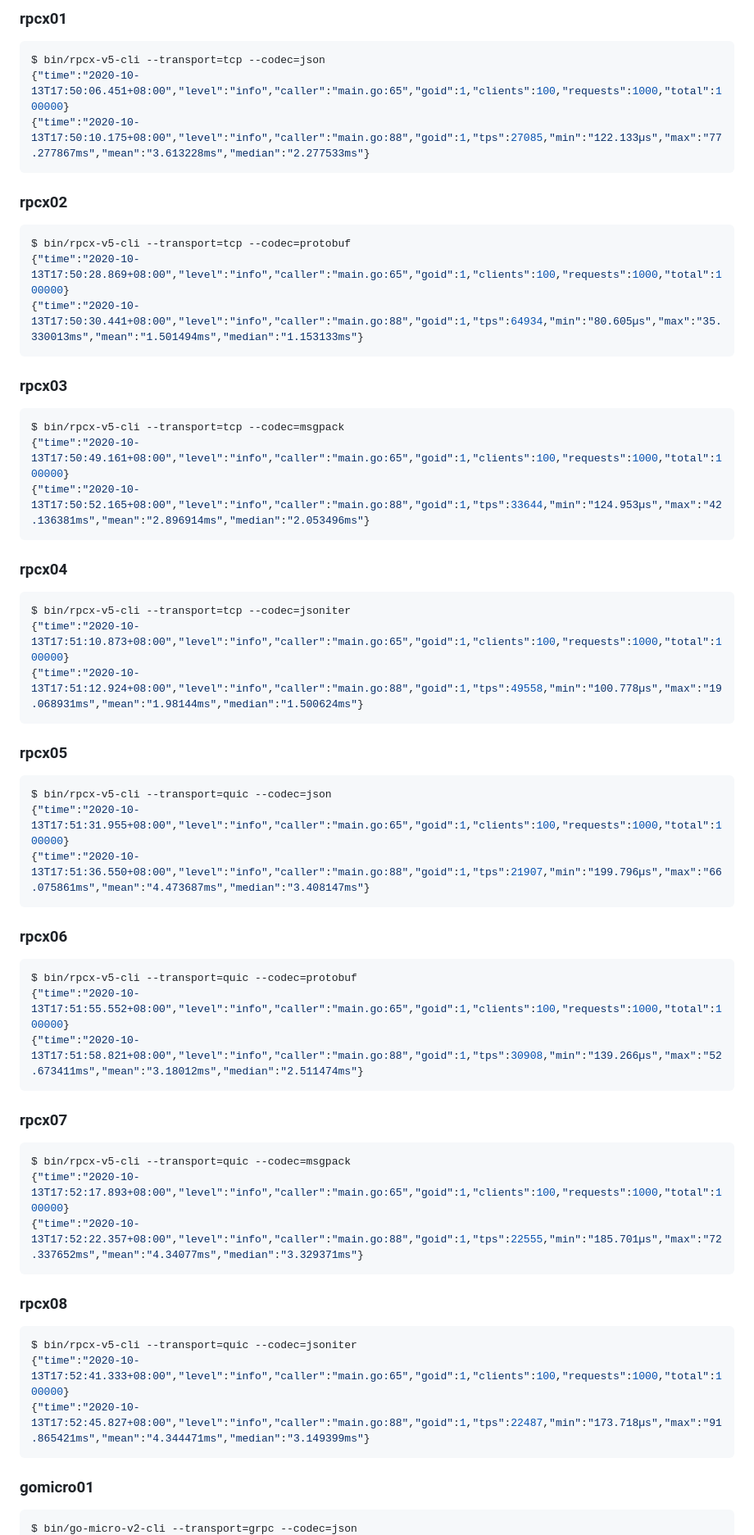
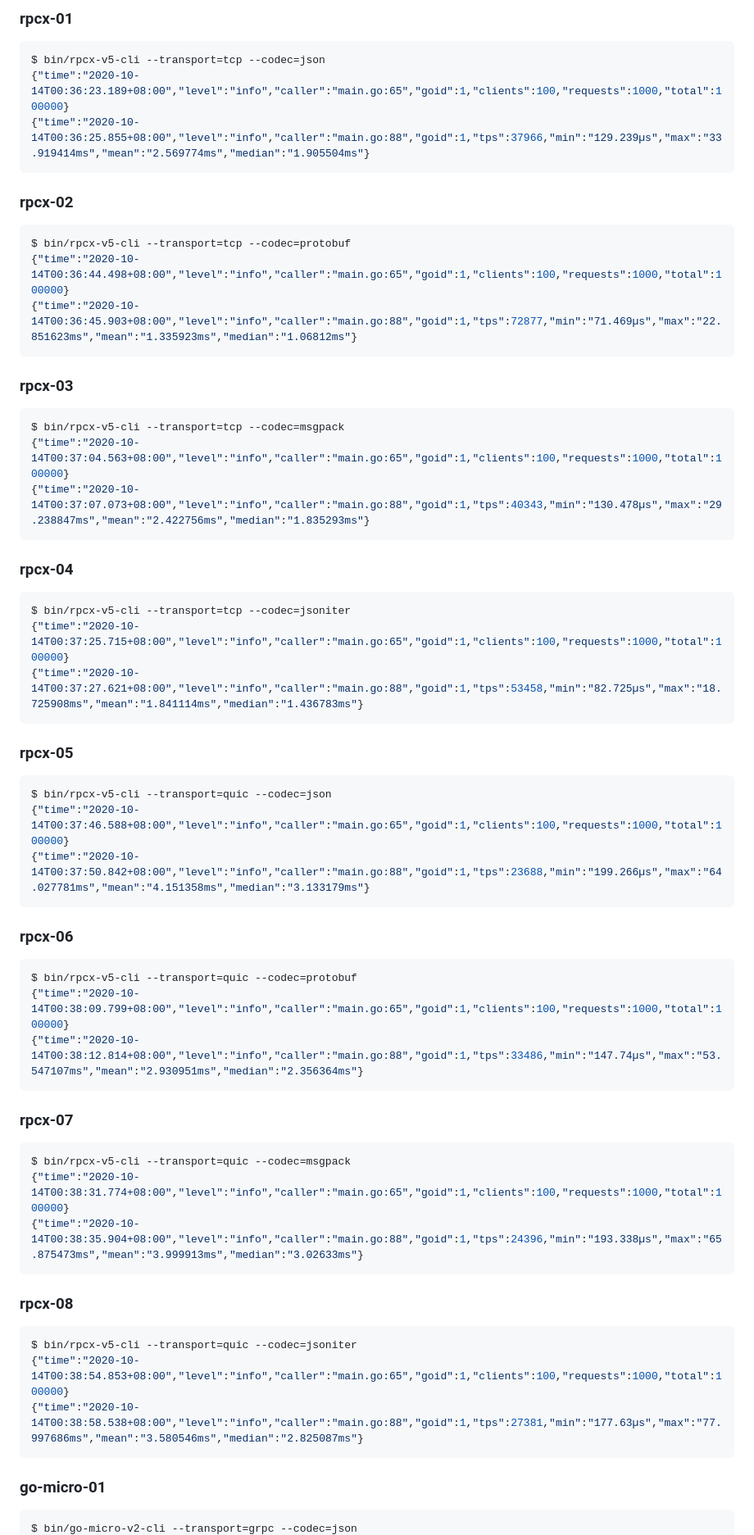
Before and after one commit to micro-svc/go-rpc-framework-benchmark, a Markdown page: README.md, the part around the change printed below. Shown: that part at 82% size. Drawn GitHub-style.

````diff
--- a/README.md
+++ b/README.md
@@ -41,70 +49,70 @@ $ bin/grpc-cli
 ```
 
-### rpcx01
+### rpcx-01
 
 ```sh
 $ bin/rpcx-v5-cli --transport=tcp --codec=json
-{"time":"2020-10-13T17:50:06.451+08:00","level":"info","caller":"main.go:65","goid":1,"clients":100,"requests":1000,"total":100000}
-{"time":"2020-10-13T17:50:10.175+08:00","level":"info","caller":"main.go:88","goid":1,"tps":27085,"min":"122.133µs","max":"77.277867ms","mean":"3.613228ms","median":"2.277533ms"}
+{"time":"2020-10-14T00:36:23.189+08:00","level":"info","caller":"main.go:65","goid":1,"clients":100,"requests":1000,"total":100000}
+{"time":"2020-10-14T00:36:25.855+08:00","level":"info","caller":"main.go:88","goid":1,"tps":37966,"min":"129.239µs","max":"33.919414ms","mean":"2.569774ms","median":"1.905504ms"}
 ```
 
-### rpcx02
+### rpcx-02
 
 ```sh
 $ bin/rpcx-v5-cli --transport=tcp --codec=protobuf
-{"time":"2020-10-13T17:50:28.869+08:00","level":"info","caller":"main.go:65","goid":1,"clients":100,"requests":1000,"total":100000}
-{"time":"2020-10-13T17:50:30.441+08:00","level":"info","caller":"main.go:88","goid":1,"tps":64934,"min":"80.605µs","max":"35.330013ms","mean":"1.501494ms","median":"1.153133ms"}
+{"time":"2020-10-14T00:36:44.498+08:00","level":"info","caller":"main.go:65","goid":1,"clients":100,"requests":1000,"total":100000}
+{"time":"2020-10-14T00:36:45.903+08:00","level":"info","caller":"main.go:88","goid":1,"tps":72877,"min":"71.469µs","max":"22.851623ms","mean":"1.335923ms","median":"1.06812ms"}
 ```
 
-### rpcx03
+### rpcx-03
 
 ```sh
 $ bin/rpcx-v5-cli --transport=tcp --codec=msgpack
-{"time":"2020-10-13T17:50:49.161+08:00","level":"info","caller":"main.go:65","goid":1,"clients":100,"requests":1000,"total":100000}
-{"time":"2020-10-13T17:50:52.165+08:00","level":"info","caller":"main.go:88","goid":1,"tps":33644,"min":"124.953µs","max":"42.136381ms","mean":"2.896914ms","median":"2.053496ms"}
+{"time":"2020-10-14T00:37:04.563+08:00","level":"info","caller":"main.go:65","goid":1,"clients":100,"requests":1000,"total":100000}
+{"time":"2020-10-14T00:37:07.073+08:00","level":"info","caller":"main.go:88","goid":1,"tps":40343,"min":"130.478µs","max":"29.238847ms","mean":"2.422756ms","median":"1.835293ms"}
 ```
 
-### rpcx04
+### rpcx-04
 
 ```sh
 $ bin/rpcx-v5-cli --transport=tcp --codec=jsoniter
-{"time":"2020-10-13T17:51:10.873+08:00","level":"info","caller":"main.go:65","goid":1,"clients":100,"requests":1000,"total":100000}
-{"time":"2020-10-13T17:51:12.924+08:00","level":"info","caller":"main.go:88","goid":1,"tps":49558,"min":"100.778µs","max":"19.068931ms","mean":"1.98144ms","median":"1.500624ms"}
+{"time":"2020-10-14T00:37:25.715+08:00","level":"info","caller":"main.go:65","goid":1,"clients":100,"requests":1000,"total":100000}
+{"time":"2020-10-14T00:37:27.621+08:00","level":"info","caller":"main.go:88","goid":1,"tps":53458,"min":"82.725µs","max":"18.725908ms","mean":"1.841114ms","median":"1.436783ms"}
 ```
 
-### rpcx05
+### rpcx-05
 
 ```sh
 $ bin/rpcx-v5-cli --transport=quic --codec=json
-{"time":"2020-10-13T17:51:31.955+08:00","level":"info","caller":"main.go:65","goid":1,"clients":100,"requests":1000,"total":100000}
-{"time":"2020-10-13T17:51:36.550+08:00","level":"info","caller":"main.go:88","goid":1,"tps":21907,"min":"199.796µs","max":"66.075861ms","mean":"4.473687ms","median":"3.408147ms"}
+{"time":"2020-10-14T00:37:46.588+08:00","level":"info","caller":"main.go:65","goid":1,"clients":100,"requests":1000,"total":100000}
+{"time":"2020-10-14T00:37:50.842+08:00","level":"info","caller":"main.go:88","goid":1,"tps":23688,"min":"199.266µs","max":"64.027781ms","mean":"4.151358ms","median":"3.133179ms"}
 ```
 
-### rpcx06
+### rpcx-06
 
 ```sh
 $ bin/rpcx-v5-cli --transport=quic --codec=protobuf
-{"time":"2020-10-13T17:51:55.552+08:00","level":"info","caller":"main.go:65","goid":1,"clients":100,"requests":1000,"total":100000}
-{"time":"2020-10-13T17:51:58.821+08:00","level":"info","caller":"main.go:88","goid":1,"tps":30908,"min":"139.266µs","max":"52.673411ms","mean":"3.18012ms","median":"2.511474ms"}
+{"time":"2020-10-14T00:38:09.799+08:00","level":"info","caller":"main.go:65","goid":1,"clients":100,"requests":1000,"total":100000}
+{"time":"2020-10-14T00:38:12.814+08:00","level":"info","caller":"main.go:88","goid":1,"tps":33486,"min":"147.74µs","max":"53.547107ms","mean":"2.930951ms","median":"2.356364ms"}
 ```
 
-### rpcx07
+### rpcx-07
 
 ```sh
 $ bin/rpcx-v5-cli --transport=quic --codec=msgpack
-{"time":"2020-10-13T17:52:17.893+08:00","level":"info","caller":"main.go:65","goid":1,"clients":100,"requests":1000,"total":100000}
-{"time":"2020-10-13T17:52:22.357+08:00","level":"info","caller":"main.go:88","goid":1,"tps":22555,"min":"185.701µs","max":"72.337652ms","mean":"4.34077ms","median":"3.329371ms"}
+{"time":"2020-10-14T00:38:31.774+08:00","level":"info","caller":"main.go:65","goid":1,"clients":100,"requests":1000,"total":100000}
+{"time":"2020-10-14T00:38:35.904+08:00","level":"info","caller":"main.go:88","goid":1,"tps":24396,"min":"193.338µs","max":"65.875473ms","mean":"3.999913ms","median":"3.02633ms"}
 ```
 
-### rpcx08
+### rpcx-08
 
 ```sh
 $ bin/rpcx-v5-cli --transport=quic --codec=jsoniter
-{"time":"2020-10-13T17:52:41.333+08:00","level":"info","caller":"main.go:65","goid":1,"clients":100,"requests":1000,"total":100000}
-{"time":"2020-10-13T17:52:45.827+08:00","level":"info","caller":"main.go:88","goid":1,"tps":22487,"min":"173.718µs","max":"91.865421ms","mean":"4.344471ms","median":"3.149399ms"}
+{"time":"2020-10-14T00:38:54.853+08:00","level":"info","caller":"main.go:65","goid":1,"clients":100,"requests":1000,"total":100000}
+{"time":"2020-10-14T00:38:58.538+08:00","level":"info","caller":"main.go:88","goid":1,"tps":27381,"min":"177.63µs","max":"77.997686ms","mean":"3.580546ms","median":"2.825087ms"}
 ```
 
-### gomicro01
+### go-micro-01
 
 ```sh
 $ bin/go-micro-v2-cli --transport=grpc --codec=json
````
Also changed, not shown: other parts of README.md (+63 -40 lines), image/result_20201014_012332.png (added), 1 other file.
